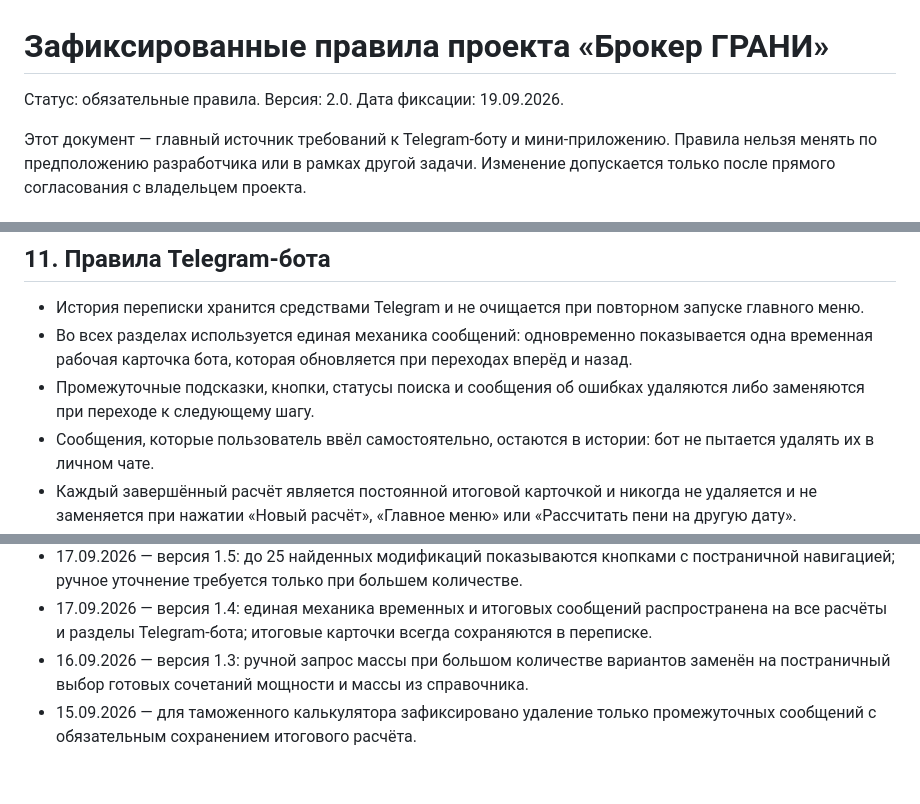
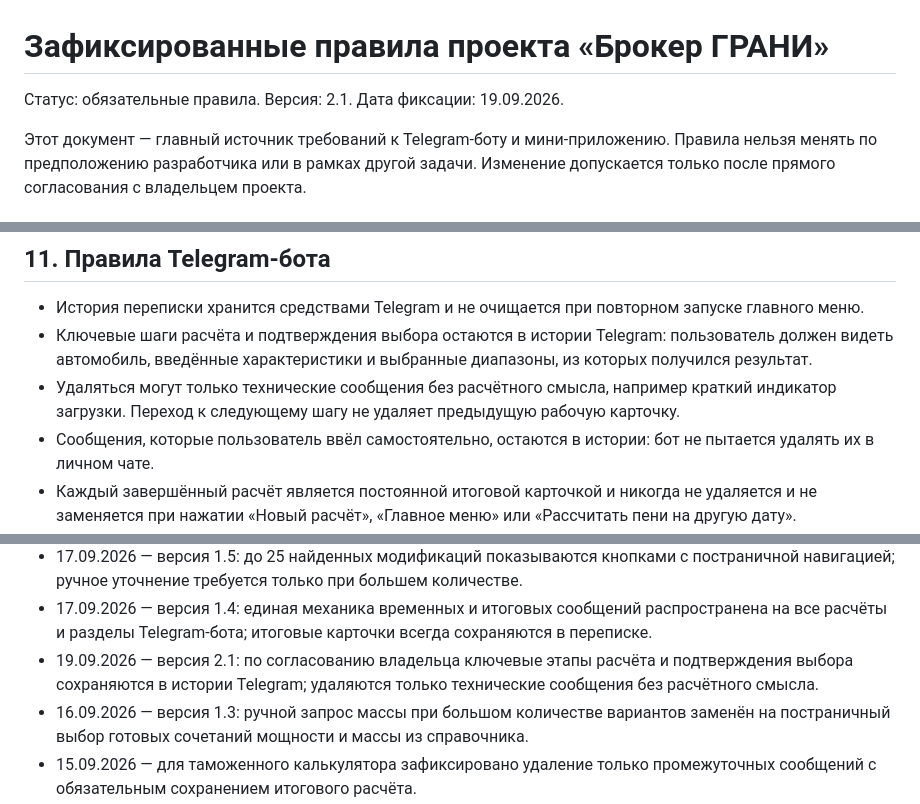
Before and after one commit to 4000680/grani_miniapp2, a Markdown page: docs/LOCKED_RULES.md, 3 parts joined by grey strips. Drawn GitHub-style; blank space fills up the shorter version.

Commit message:
Keep calculation steps visible in Telegram

```diff
--- a/docs/LOCKED_RULES.md
+++ b/docs/LOCKED_RULES.md
@@ -1,7 +1,7 @@
 # Зафиксированные правила проекта «Брокер ГРАНИ»
 
 Статус: обязательные правила.
-Версия: 2.0.
+Версия: 2.1.
 Дата фиксации: 19.09.2026.
 
 Этот документ — главный источник требований к Telegram-боту и
@@ -187,11 +187,12 @@
 
 - История переписки хранится средствами Telegram и не очищается при повторном
   запуске главного меню.
-- Во всех разделах используется единая механика сообщений: одновременно
-  показывается одна временная рабочая карточка бота, которая обновляется при
-  переходах вперёд и назад.
-- Промежуточные подсказки, кнопки, статусы поиска и сообщения об ошибках
-  удаляются либо заменяются при переходе к следующему шагу.
+- Ключевые шаги расчёта и подтверждения выбора остаются в истории Telegram:
+  пользователь должен видеть автомобиль, введённые характеристики и выбранные
+  диапазоны, из которых получился результат.
+- Удаляться могут только технические сообщения без расчётного смысла, например
+  краткий индикатор загрузки. Переход к следующему шагу не удаляет предыдущую
+  рабочую карточку.
 - Сообщения, которые пользователь ввёл самостоятельно, остаются в истории:
   бот не пытается удалять их в личном чате.
 - Каждый завершённый расчёт является постоянной итоговой карточкой и никогда
@@ -297,6 +300,9 @@
 - 17.09.2026 — версия 1.4: единая механика временных и итоговых сообщений
   распространена на все расчёты и разделы Telegram-бота; итоговые карточки
   всегда сохраняются в переписке.
+- 19.09.2026 — версия 2.1: по согласованию владельца ключевые этапы расчёта
+  и подтверждения выбора сохраняются в истории Telegram; удаляются только
+  технические сообщения без расчётного смысла.
 - 16.09.2026 — версия 1.3: ручной запрос массы при большом количестве вариантов
   заменён на постраничный выбор готовых сочетаний мощности и массы из справочника.
 - 15.09.2026 — для таможенного калькулятора зафиксировано удаление только
```
Also changed, not shown: other parts of docs/LOCKED_RULES.md (+2 -0 lines).
